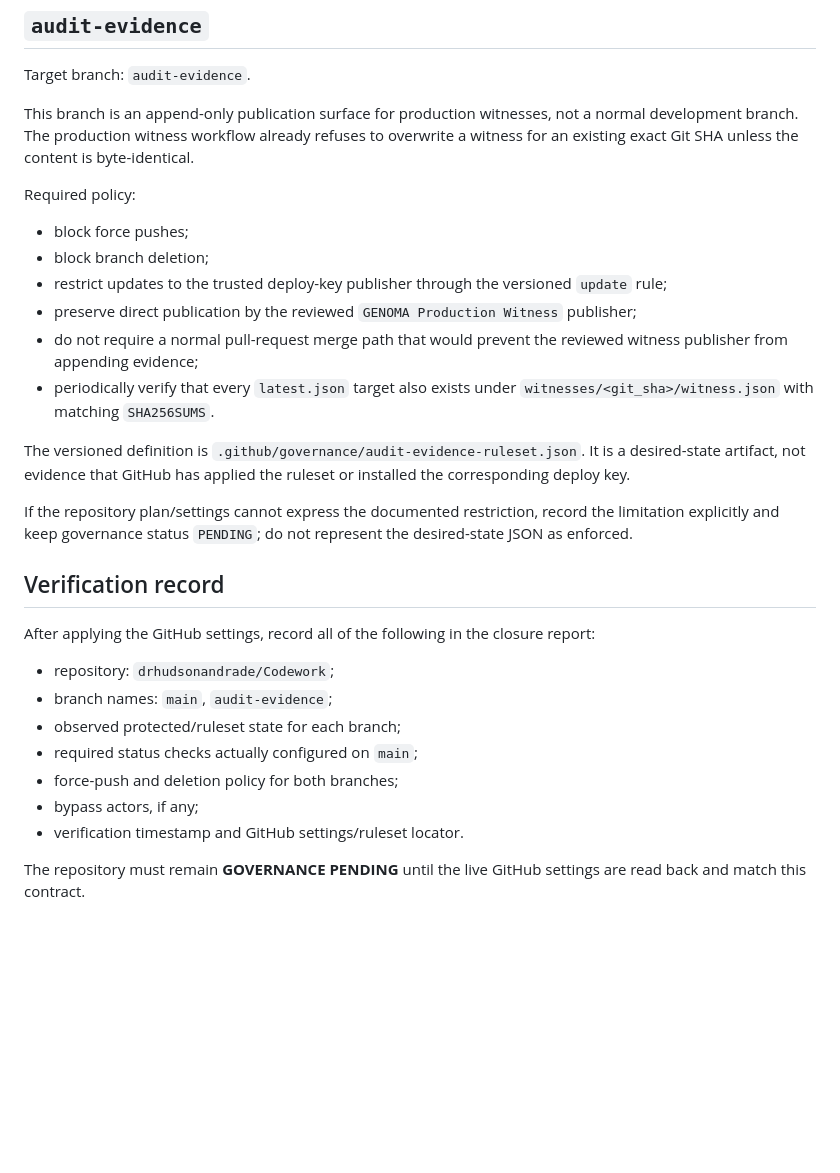
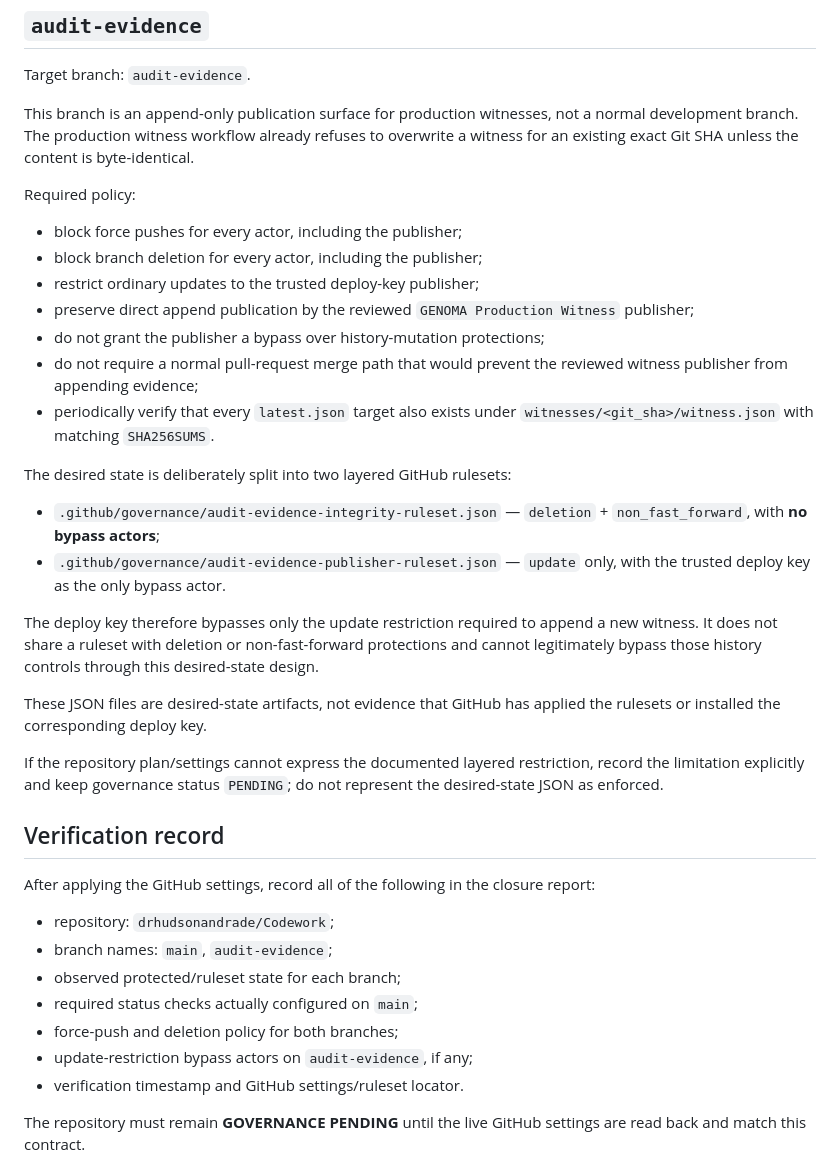
Before and after one commit to drhudsonandrade/Codework, a Markdown page: docs/BRANCH_GOVERNANCE.md, the part around the change. Rendered like a GitHub page; blank space fills up the shorter version.

Commit message:
docs: document layered audit evidence governance

```diff
--- a/docs/BRANCH_GOVERNANCE.md
+++ b/docs/BRANCH_GOVERNANCE.md
@@ -31,16 +31,24 @@ This branch is an append-only publication surface for production witnesses, not
 
 Required policy:
 
-- block force pushes;
-- block branch deletion;
-- restrict updates to the trusted deploy-key publisher through the versioned `update` rule;
-- preserve direct publication by the reviewed `GENOMA Production Witness` publisher;
+- block force pushes for every actor, including the publisher;
+- block branch deletion for every actor, including the publisher;
+- restrict ordinary updates to the trusted deploy-key publisher;
+- preserve direct append publication by the reviewed `GENOMA Production Witness` publisher;
+- do not grant the publisher a bypass over history-mutation protections;
 - do not require a normal pull-request merge path that would prevent the reviewed witness publisher from appending evidence;
 - periodically verify that every `latest.json` target also exists under `witnesses/<git_sha>/witness.json` with matching `SHA256SUMS`.
 
-The versioned definition is `.github/governance/audit-evidence-ruleset.json`. It is a desired-state artifact, not evidence that GitHub has applied the ruleset or installed the corresponding deploy key.
+The desired state is deliberately split into two layered GitHub rulesets:
 
-If the repository plan/settings cannot express the documented restriction, record the limitation explicitly and keep governance status `PENDING`; do not represent the desired-state JSON as enforced.
+- `.github/governance/audit-evidence-integrity-ruleset.json` — `deletion` + `non_fast_forward`, with **no bypass actors**;
+- `.github/governance/audit-evidence-publisher-ruleset.json` — `update` only, with the trusted deploy key as the only bypass actor.
+
+The deploy key therefore bypasses only the update restriction required to append a new witness. It does not share a ruleset with deletion or non-fast-forward protections and cannot legitimately bypass those history controls through this desired-state design.
+
+These JSON files are desired-state artifacts, not evidence that GitHub has applied the rulesets or installed the corresponding deploy key.
+
+If the repository plan/settings cannot express the documented layered restriction, record the limitation explicitly and keep governance status `PENDING`; do not represent the desired-state JSON as enforced.
 
 ## Verification record
 
@@ -51,7 +59,7 @@ After applying the GitHub settings, record all of the following in the closure r
 - observed protected/ruleset state for each branch;
 - required status checks actually configured on `main`;
 - force-push and deletion policy for both branches;
-- bypass actors, if any;
+- update-restriction bypass actors on `audit-evidence`, if any;
 - verification timestamp and GitHub settings/ruleset locator.
 
 The repository must remain **GOVERNANCE PENDING** until the live GitHub settings are read back and match this contract.
```
